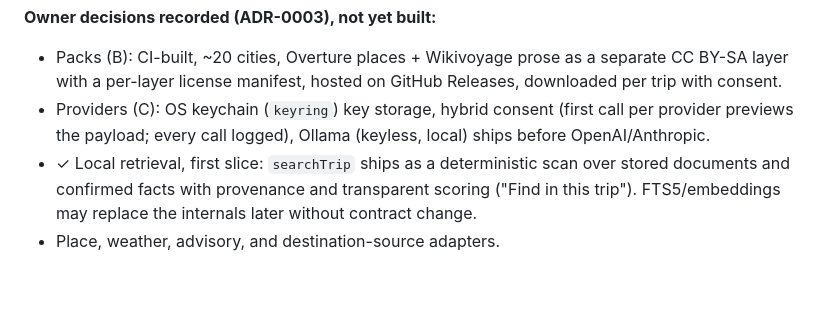
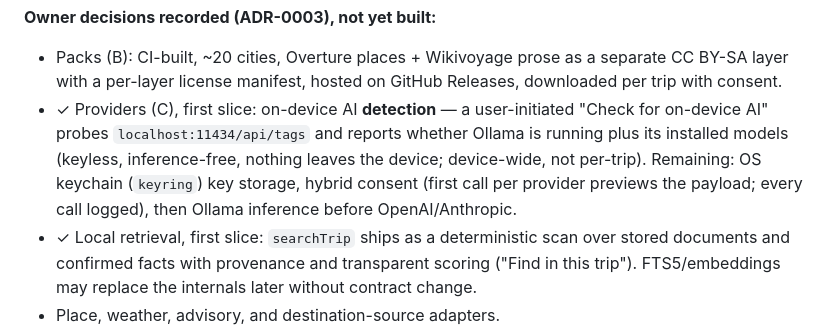
Before and after one commit to udhawan97/Voyalier, a Markdown page: docs/roadmap/ROADMAP.md, the part around the change. Rendered like a GitHub page; blank space fills up the shorter version.

Commit message:
Docs: roadmap — on-device AI detection shipped (Phase 2C first slice)
Co-Authored-By: Claude Opus 4.8 <noreply@anthropic.com>

```diff
--- a/docs/roadmap/ROADMAP.md
+++ b/docs/roadmap/ROADMAP.md
@@ -59,9 +59,12 @@ Contract surface proposed in ADR-0003; sequenced A (sourced readiness) → D
 - Packs (B): CI-built, ~20 cities, Overture places + Wikivoyage prose as a
   separate CC BY-SA layer with a per-layer license manifest, hosted on GitHub
   Releases, downloaded per trip with consent.
-- Providers (C): OS keychain (`keyring`) key storage, hybrid consent (first call
-  per provider previews the payload; every call logged), Ollama (keyless, local)
-  ships before OpenAI/Anthropic.
+- ✓ Providers (C), first slice: on-device AI **detection** — a user-initiated
+  "Check for on-device AI" probes `localhost:11434/api/tags` and reports whether
+  Ollama is running plus its installed models (keyless, inference-free, nothing
+  leaves the device; device-wide, not per-trip). Remaining: OS keychain
+  (`keyring`) key storage, hybrid consent (first call per provider previews the
+  payload; every call logged), then Ollama inference before OpenAI/Anthropic.
 - ✓ Local retrieval, first slice: `searchTrip` ships as a deterministic scan
   over stored documents and confirmed facts with provenance and transparent
   scoring ("Find in this trip"). FTS5/embeddings may replace the internals
```
